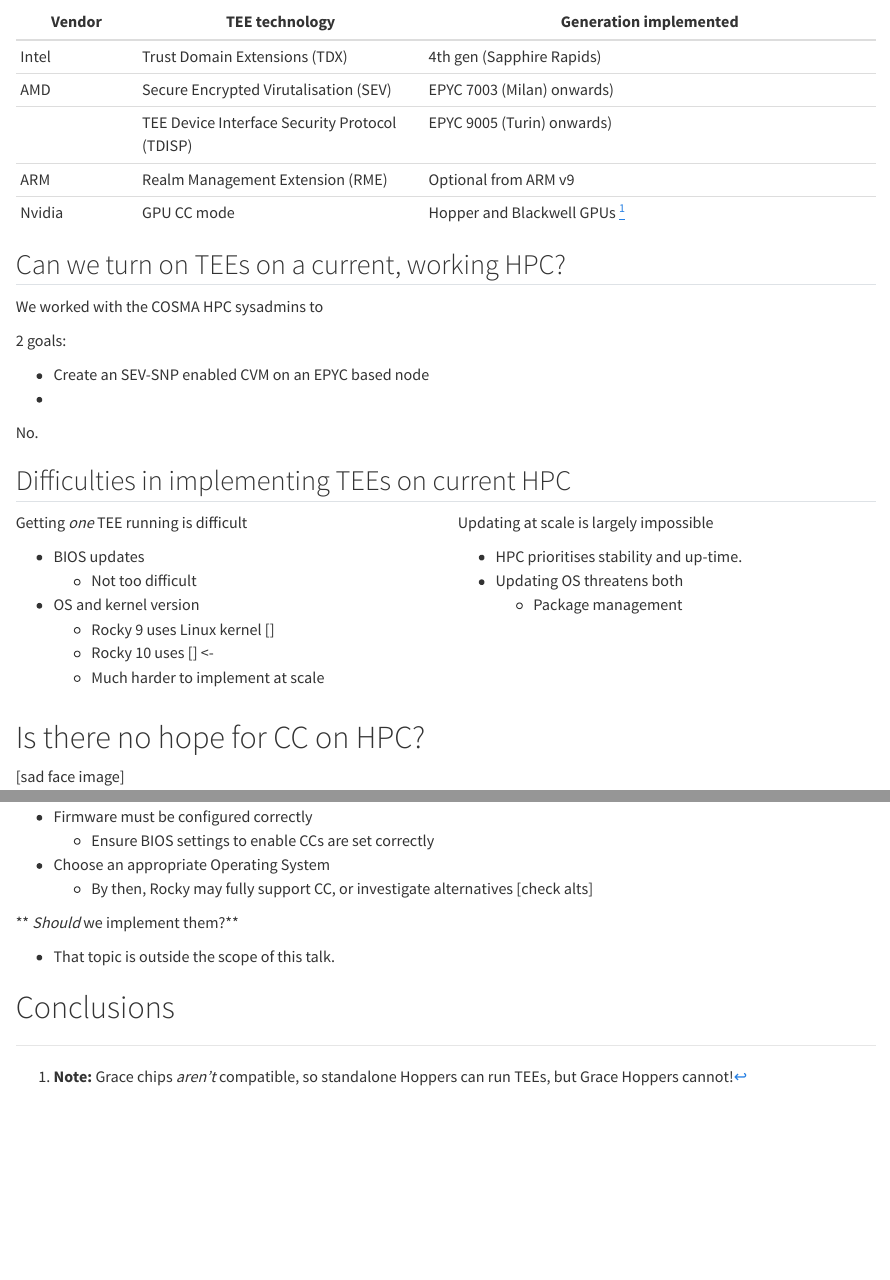
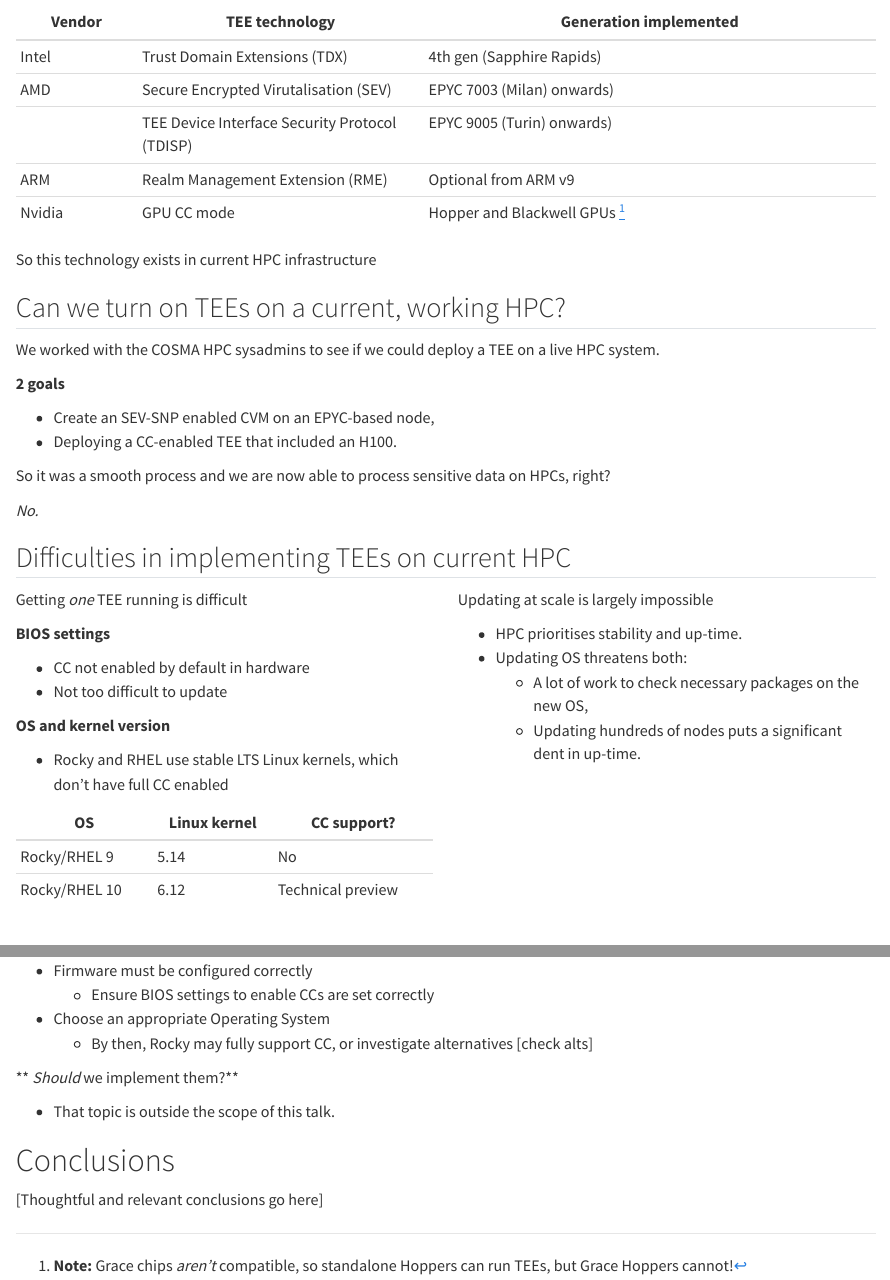
Before and after one commit to dleggat/talks, a Quarto document (2026-12-03_ciuk/index.qmd): the page in a window 1100 px wide, from 8090 px down, and a second part further down, joined at a grey line. Rendered offline with R 4.5, knitr and Pandoc in place of Quarto, with nearby package versions.

Commit message:
Updating copy

```diff
--- a/2026-12-03_ciuk/index.qmd
+++ b/2026-12-03_ciuk/index.qmd
@@ -225,19 +225,31 @@
 | ARM    | Realm Management Extension (RME) | Optional from ARM v9 |
 | Nvidia | GPU CC mode | Hopper and Blackwell GPUs [^1] |
 
+:::{.fragment}
+So this technology exists in current HPC infrastructure
+:::
+
 [^1]: **Note:** Grace chips *aren't* compatible, so standalone Hoppers can run TEEs, but Grace Hoppers cannot!
 
 ## Can we turn on TEEs on a current, working HPC?
 
-We worked with the COSMA HPC sysadmins to
+:::{.fragment}
+We worked with the COSMA HPC sysadmins to see if we could deploy a TEE on a live HPC system.
+:::
+:::{.fragment}
+**2 goals**
+:::
 
-2 goals:
+- Create an SEV-SNP enabled CVM on an EPYC-based node,
+- Deploying a CC-enabled TEE that included an H100.
 
-- Create an SEV-SNP enabled CVM on an EPYC based node
--
 
 :::{.fragment}
-No.
+So it was a smooth process and we are now able to process sensitive data on HPCs, right?
+:::
+
+:::{.fragment}
+*No.*
 :::
 
 ## Difficulties in implementing TEEs on current HPC
@@ -247,14 +259,26 @@
 :::{.fragment}
 Getting *one* TEE running is difficult
 :::
-- BIOS updates
-  - Not too difficult
 
-- OS and kernel version
-  - Rocky 9 uses Linux kernel []
-  - Rocky 10 uses [] <-
-  - Much harder to implement at scale
+:::{.fragment}
+**BIOS settings**
+:::
 
+- CC not enabled by default in hardware
+- Not too difficult to update
+
+:::{.fragment}
+**OS and kernel version**
+:::
+
+- Rocky and RHEL use stable LTS Linux kernels, which don't have full CC enabled
+
+:::{.fragment}
+| OS | Linux kernel | CC support? |
+| -- | ------------ | ----------- |
+| Rocky/RHEL 9 | 5.14 | No |
+| Rocky/RHEL 10 | 6.12 | Technical preview |
+:::
 :::
 
 :::{.column}
@@ -264,8 +288,9 @@
 :::
 
 - HPC prioritises stability and up-time.
-- Updating OS threatens both
-  - Package management
+- Updating OS threatens both:
+  - A lot of work to check necessary packages on the new OS,
+  - Updating hundreds of nodes puts a significant dent in up-time.
 
 :::
 ::::
@@ -294,3 +319,5 @@
 - That topic is outside the scope of this talk.
 
 # Conclusions
+
+[Thoughtful and relevant conclusions go here]
```
